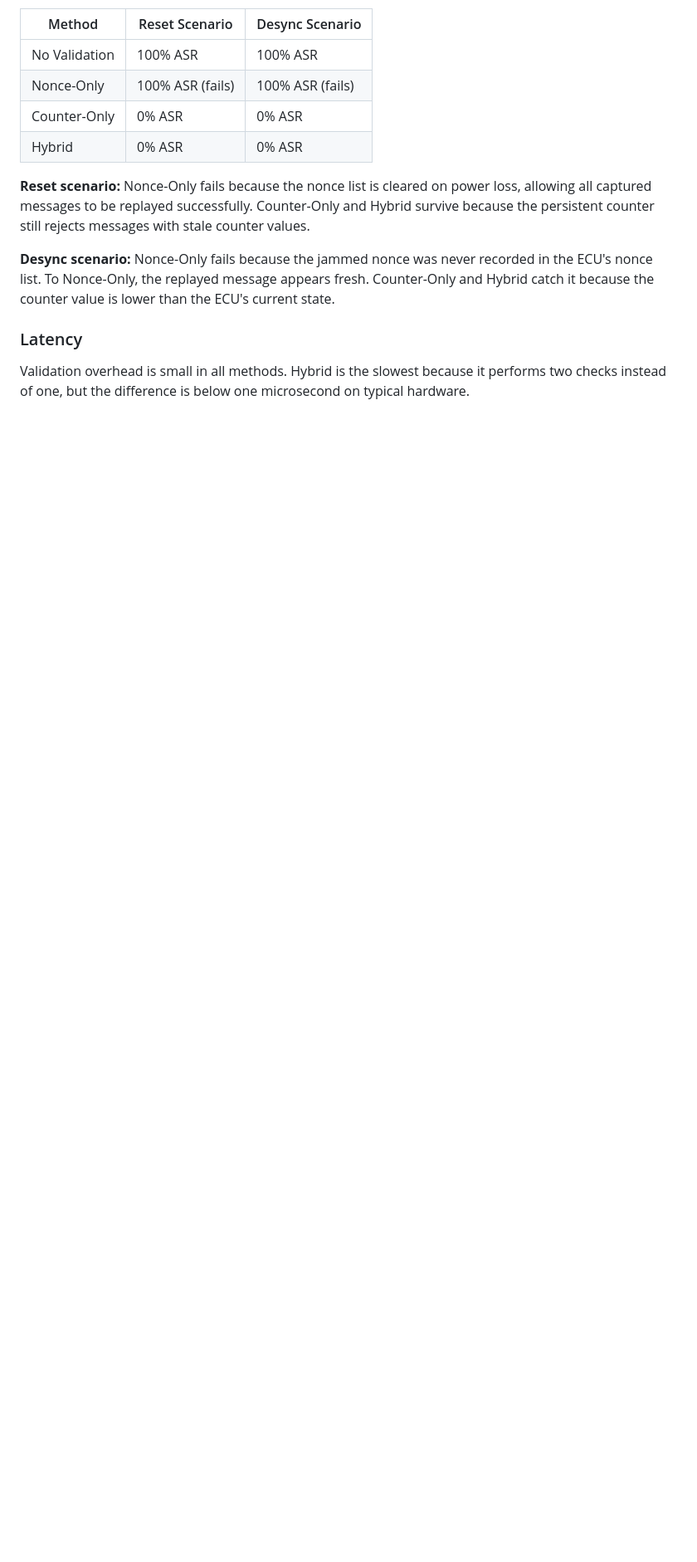
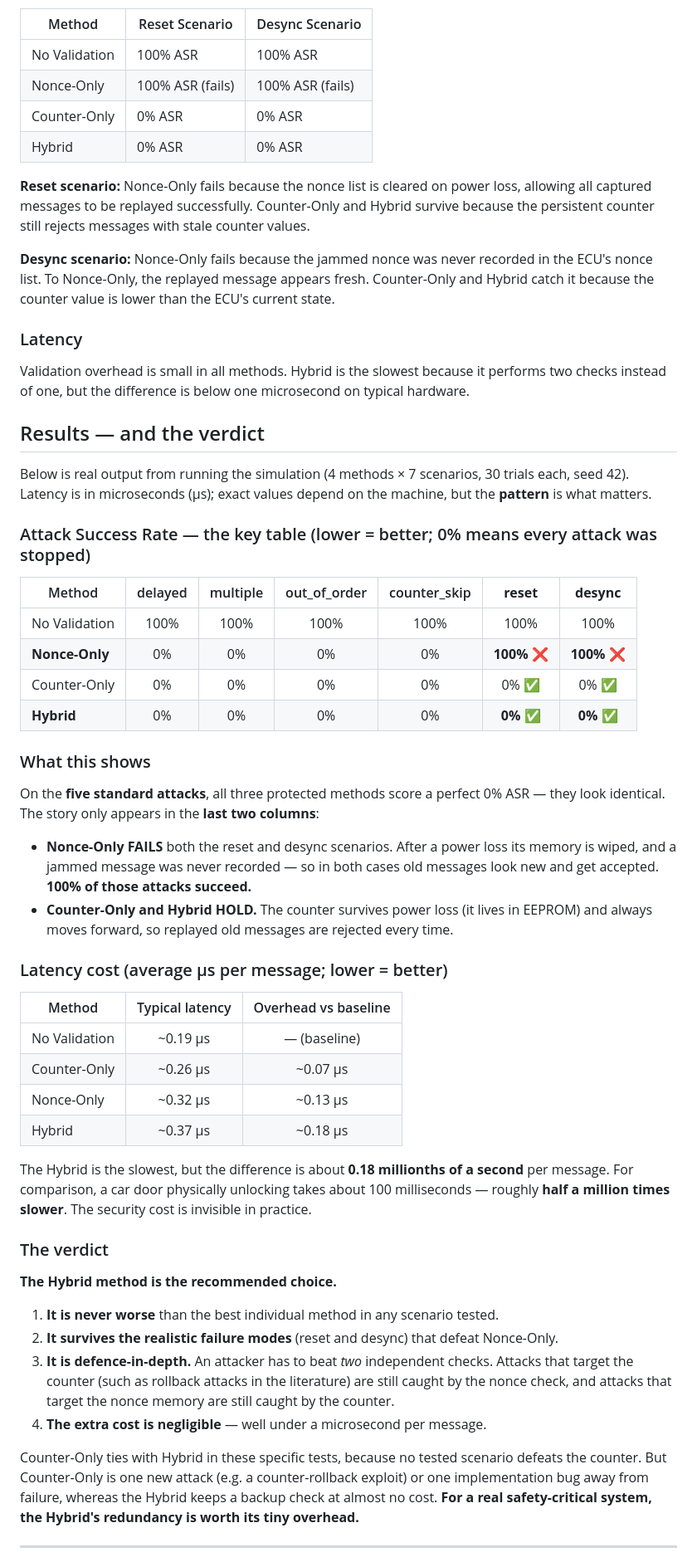
Before and after one commit to KIRONRAJ/Cyber_Project_Version2, a Markdown page: README.md, the part around one of its changes. Shown at 83% size. Rendered like a GitHub page; blank space fills up the shorter version.

```diff
--- a/README.md
+++ b/README.md
@@ -231,3 +217,47 @@ Validation overhead is small in all methods. Hybrid is the slowest because
 it performs two checks instead of one, but the difference is below one
 microsecond on typical hardware.
 
+## Results — and the verdict
+
+Below is real output from running the simulation (4 methods × 7 scenarios, 30 trials each, seed 42). Latency is in microseconds (µs); exact values depend on the machine, but the **pattern** is what matters.
+
+### Attack Success Rate — the key table (lower = better; 0% means every attack was stopped)
+
+| Method | delayed | multiple | out_of_order | counter_skip | **reset** | **desync** |
+|--------|:-------:|:--------:|:------------:|:------------:|:---------:|:----------:|
+| No Validation | 100% | 100% | 100% | 100% | 100% | 100% |
+| **Nonce-Only** | 0% | 0% | 0% | 0% | **100% ❌** | **100% ❌** |
+| Counter-Only | 0% | 0% | 0% | 0% | 0% ✅ | 0% ✅ |
+| **Hybrid** | 0% | 0% | 0% | 0% | **0% ✅** | **0% ✅** |
+
+### What this shows
+
+On the **five standard attacks**, all three protected methods score a perfect 0% ASR — they look identical. The story only appears in the **last two columns**:
+
+- **Nonce-Only FAILS** both the reset and desync scenarios. After a power loss its memory is wiped, and a jammed message was never recorded — so in both cases old messages look new and get accepted. **100% of those attacks succeed.**
+- **Counter-Only and Hybrid HOLD.** The counter survives power loss (it lives in EEPROM) and always moves forward, so replayed old messages are rejected every time.
+
+### Latency cost (average µs per message; lower = better)
+
+| Method | Typical latency | Overhead vs baseline |
+|--------|:---------------:|:--------------------:|
+| No Validation | ~0.19 µs | — (baseline) |
+| Counter-Only | ~0.26 µs | ~0.07 µs |
+| Nonce-Only | ~0.32 µs | ~0.13 µs |
+| Hybrid | ~0.37 µs | ~0.18 µs |
+
+The Hybrid is the slowest, but the difference is about **0.18 millionths of a second** per message. For comparison, a car door physically unlocking takes about 100 milliseconds — roughly **half a million times slower**. The security cost is invisible in practice.
+
+### The verdict
+
+**The Hybrid method is the recommended choice.**
+
+1. **It is never worse** than the best individual method in any scenario tested.
+2. **It survives the realistic failure modes** (reset and desync) that defeat Nonce-Only.
+3. **It is defence-in-depth.** An attacker has to beat *two* independent checks. Attacks that target the counter (such as rollback attacks in the literature) are still caught by the nonce check, and attacks that target the nonce memory are still caught by the counter.
+4. **The extra cost is negligible** — well under a microsecond per message.
+
+Counter-Only ties with Hybrid in these specific tests, because no tested scenario defeats the counter. But Counter-Only is one new attack (e.g. a counter-rollback exploit) or one implementation bug away from failure, whereas the Hybrid keeps a backup check at almost no cost. **For a real safety-critical system, the Hybrid's redundancy is worth its tiny overhead.**
+
+---
+
```
Also changed, not shown: other parts of README.md (+36 -30 lines).
